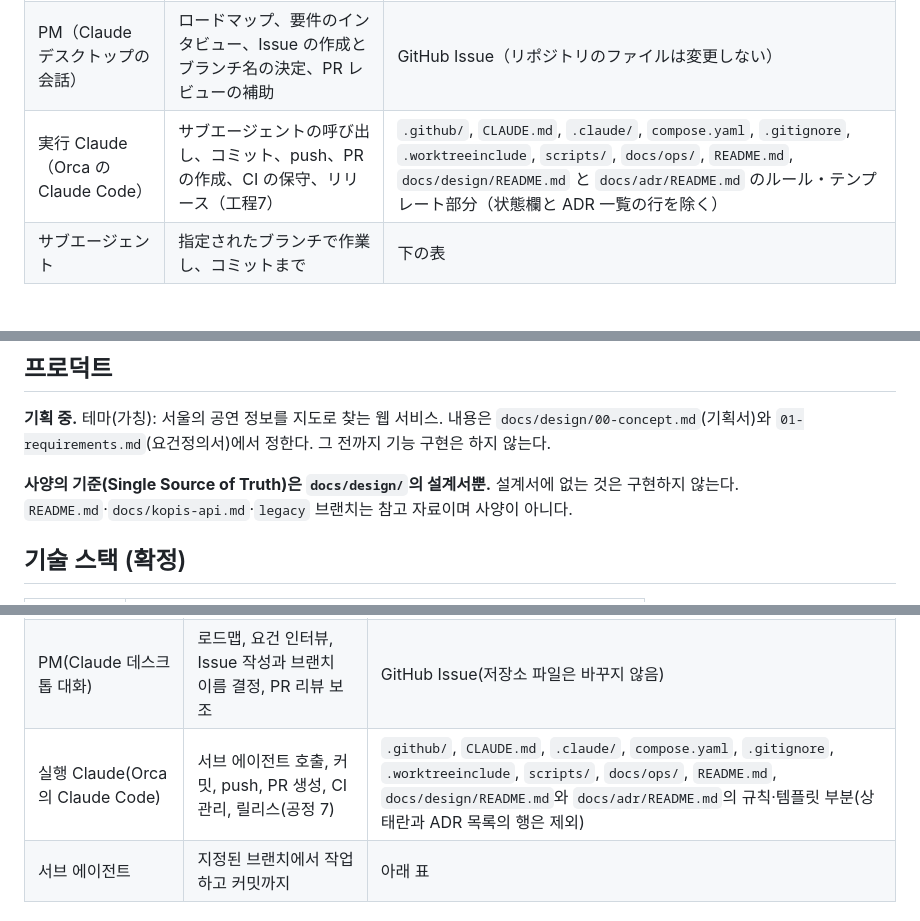
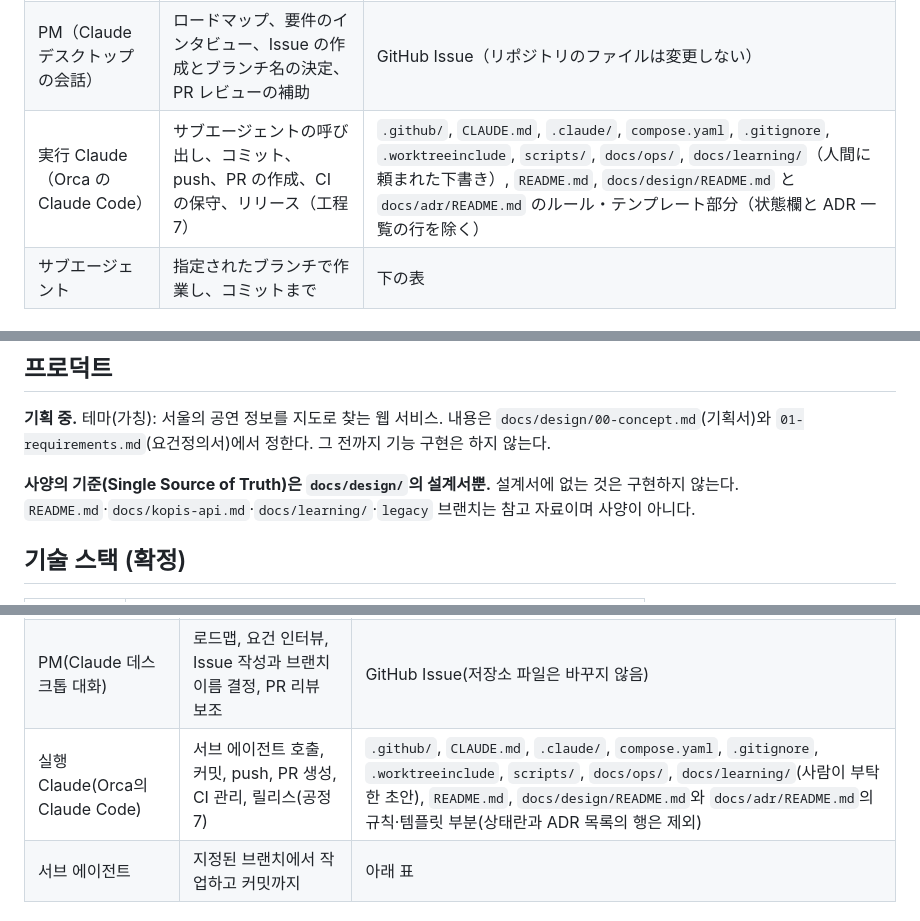
Before and after one commit to YoonByungjin/catticket, a Markdown page: CLAUDE.md, 3 parts joined by grey strips. GitHub-like rendering.

```diff
--- a/CLAUDE.md
+++ b/CLAUDE.md
@@ -53,7 +53,7 @@ reviewer の判定とゲート:
 |---|---|---|
 | 人間 | 決定、Orca での worktree 作成、ゲートの承認、マージ | すべて |
 | PM（Claude デスクトップの会話） | ロードマップ、要件のインタビュー、Issue の作成とブランチ名の決定、PR レビューの補助 | GitHub Issue（リポジトリのファイルは変更しない） |
-| 実行 Claude（Orca の Claude Code） | サブエージェントの呼び出し、コミット、push、PR の作成、CI の保守、リリース（工程7） | `.github/`, `CLAUDE.md`, `.claude/`, `compose.yaml`, `.gitignore`, `.worktreeinclude`, `scripts/`, `docs/ops/`, `README.md`, `docs/design/README.md` と `docs/adr/README.md` のルール・テンプレート部分（状態欄と ADR 一覧の行を除く） |
+| 実行 Claude（Orca の Claude Code） | サブエージェントの呼び出し、コミット、push、PR の作成、CI の保守、リリース（工程7） | `.github/`, `CLAUDE.md`, `.claude/`, `compose.yaml`, `.gitignore`, `.worktreeinclude`, `scripts/`, `docs/ops/`, `docs/learning/`（人間に頼まれた下書き）, `README.md`, `docs/design/README.md` と `docs/adr/README.md` のルール・テンプレート部分（状態欄と ADR 一覧の行を除く） |
 | サブエージェント | 指定されたブランチで作業し、コミットまで | 下の表 |
 
 ### エージェント体制
@@ -191,7 +201,7 @@ AI(Claude Code와 서브 에이전트)와 사람이 같은 규칙으로 개발
 내용은 `docs/design/00-concept.md`(기획서)와 `01-requirements.md`(요건정의서)에서 정한다. 그 전까지 기능 구현은 하지 않는다.
 
 **사양의 기준(Single Source of Truth)은 `docs/design/`의 설계서뿐.** 설계서에 없는 것은 구현하지 않는다.
-`README.md`·`docs/kopis-api.md`·`legacy` 브랜치는 참고 자료이며 사양이 아니다.
+`README.md`·`docs/kopis-api.md`·`docs/learning/`·`legacy` 브랜치는 참고 자료이며 사양이 아니다.
 
 ## 기술 스택 (확정)
 
@@ -236,7 +246,7 @@ reviewer의 판정과 관문:
 |---|---|---|
 | 사람 | 결정, Orca에서 worktree 생성, 관문 승인, 머지 | 전부 |
 | PM(Claude 데스크톱 대화) | 로드맵, 요건 인터뷰, Issue 작성과 브랜치 이름 결정, PR 리뷰 보조 | GitHub Issue(저장소 파일은 바꾸지 않음) |
-| 실행 Claude(Orca의 Claude Code) | 서브 에이전트 호출, 커밋, push, PR 생성, CI 관리, 릴리스(공정 7) | `.github/`, `CLAUDE.md`, `.claude/`, `compose.yaml`, `.gitignore`, `.worktreeinclude`, `scripts/`, `docs/ops/`, `README.md`, `docs/design/README.md`와 `docs/adr/README.md`의 규칙·템플릿 부분(상태란과 ADR 목록의 행은 제외) |
+| 실행 Claude(Orca의 Claude Code) | 서브 에이전트 호출, 커밋, push, PR 생성, CI 관리, 릴리스(공정 7) | `.github/`, `CLAUDE.md`, `.claude/`, `compose.yaml`, `.gitignore`, `.worktreeinclude`, `scripts/`, `docs/ops/`, `docs/learning/`(사람이 부탁한 초안), `README.md`, `docs/design/README.md`와 `docs/adr/README.md`의 규칙·템플릿 부분(상태란과 ADR 목록의 행은 제외) |
 | 서브 에이전트 | 지정된 브랜치에서 작업하고 커밋까지 | 아래 표 |
 
 ### 에이전트 체제
```
Also changed, not shown: other parts of CLAUDE.md (+21 -1 lines), docs/learning/README.md (added, +44 -0 lines).
